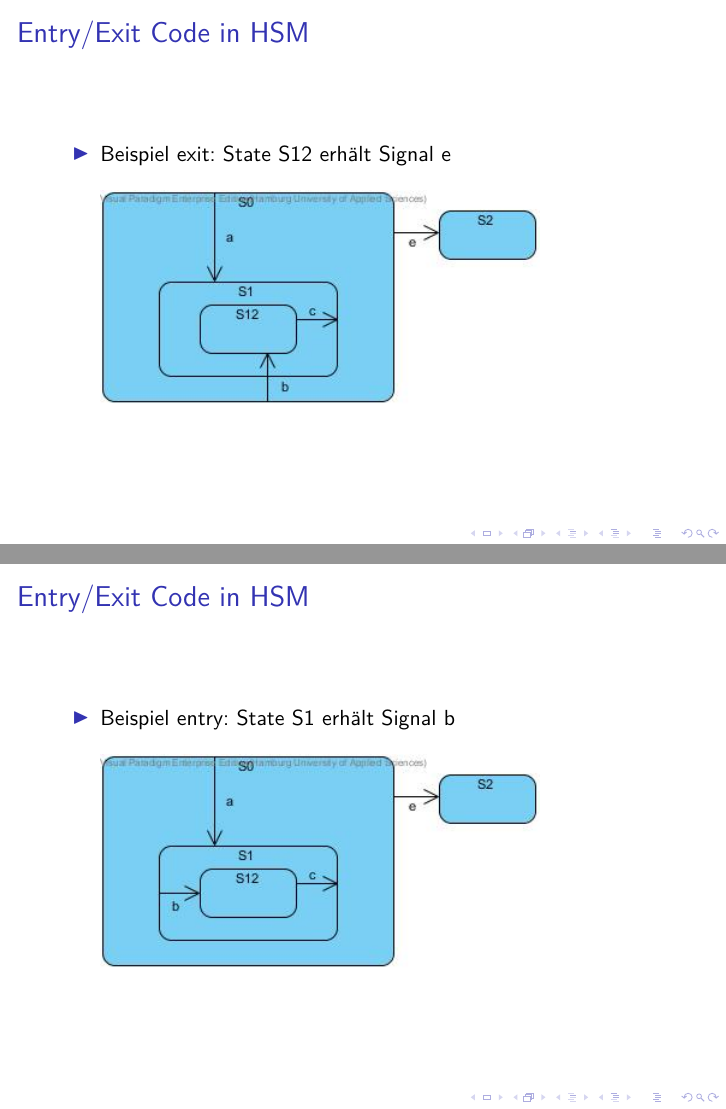
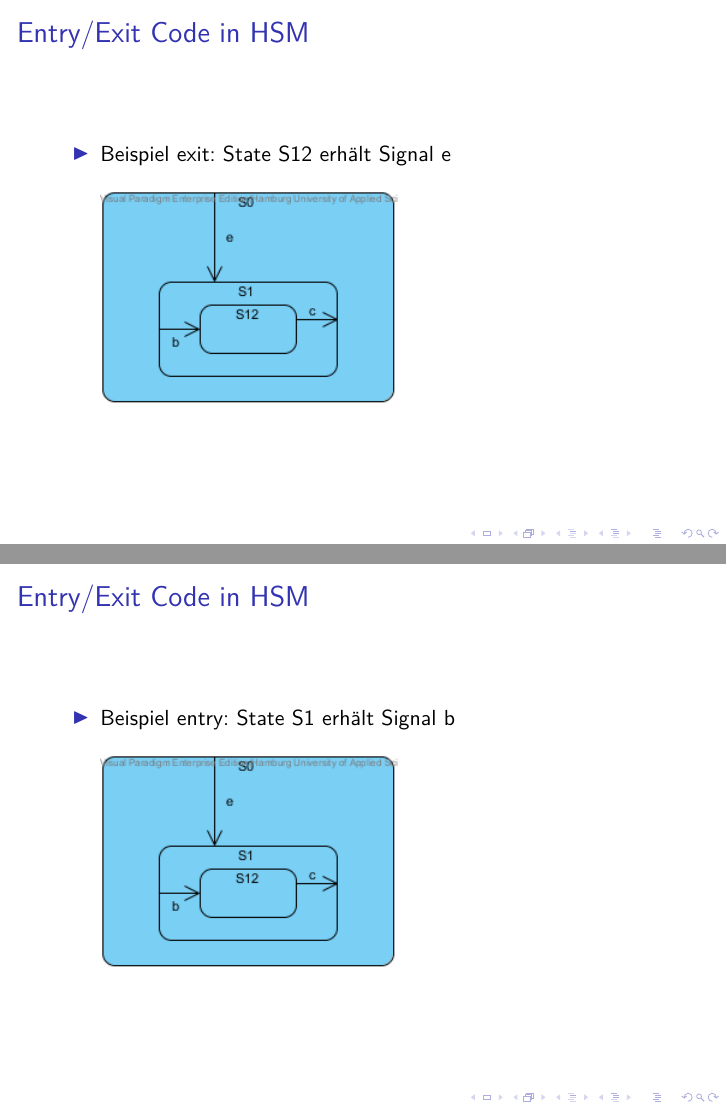
Before and after one commit to Hamdor/PLHSM2, LaTeX slides (folien.tex): pages 40 and 42 of 57, joined at a grey line. Compiled offline with pdfLaTeX.

Commit message:
entry/exit images changed

```diff
--- a/folien.tex
+++ b/folien.tex
@@ -659,7 +659,7 @@ void stopped::start(conveyor* context) {
  \frametitle{Entry/Exit Code in HSM }
  \begin{itemize}
   \item Beispiel exit: State S12 erh\"alt Signal e\newline\newline
-  \includegraphics[scale=.6]{img/beispiel_exitSM}
+  \includegraphics[scale=.8]{img/beispiel_exitSM}
  \end{itemize}
 \end{frame}
 
@@ -686,7 +686,7 @@ void stopped::start(conveyor* context) {
  \frametitle{Entry/Exit Code in HSM  }
  \begin{itemize}
   \item Beispiel entry: State S1 erh\"alt Signal b\newline\newline
-  \includegraphics[scale=.6]{img/beispiel_entrySM}
+  \includegraphics[scale=.8]{img/beispiel_exitSM}
  \end{itemize}
 \end{frame}
 
```
Also changed, not shown: img/beispiel_exitSM.png (added).
